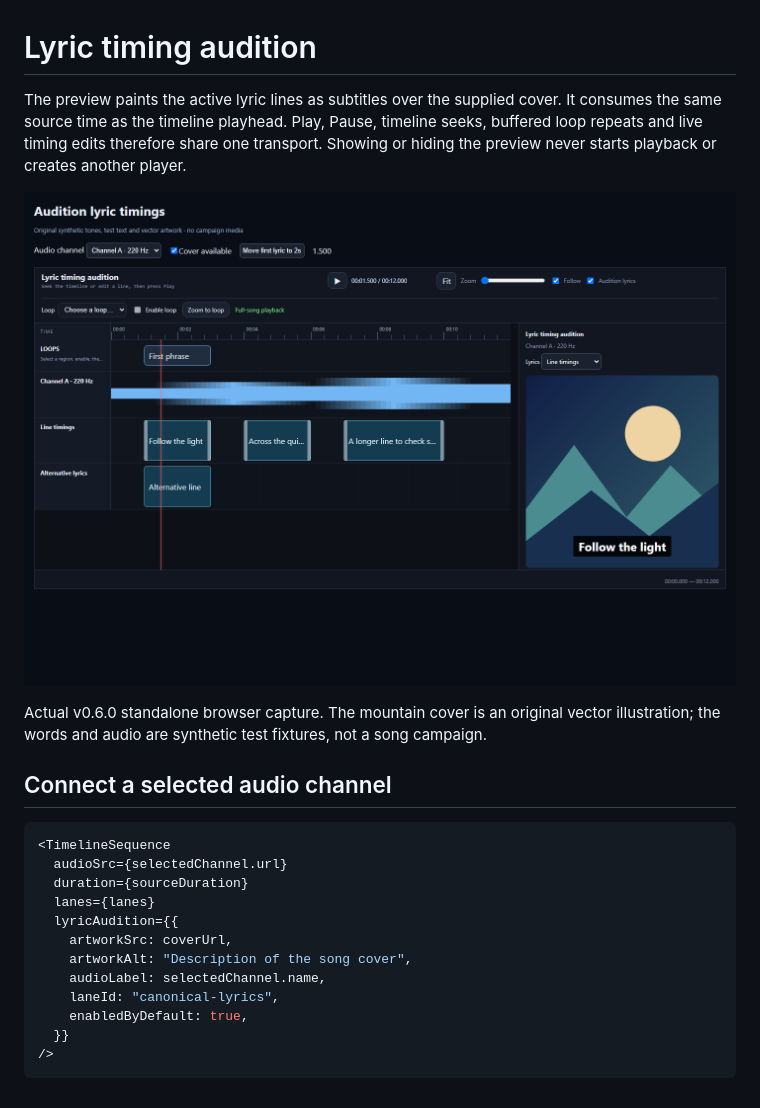
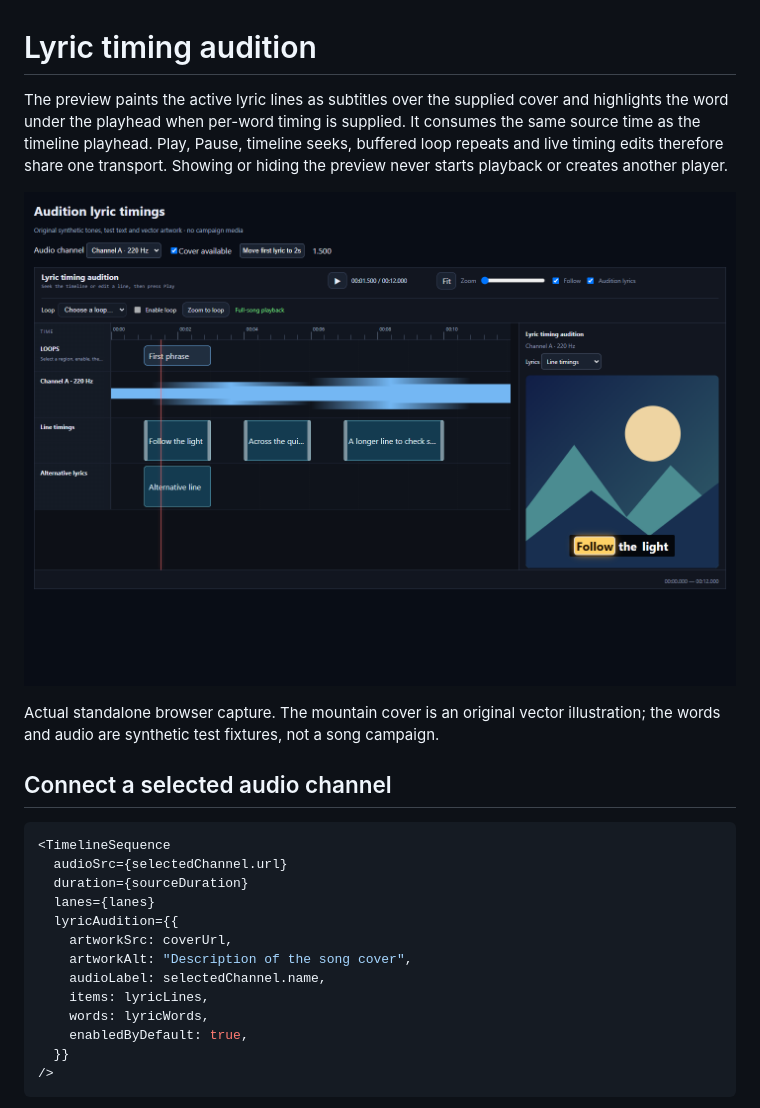
Before and after one commit to kieransimkin/react-timeline-sequence, a Markdown page: docs/lyric-audition.md, the part around one of its changes. Drawn GitHub-style; pictures changed too: docs/media/lyric-audition-desktop.png.

```diff
--- a/docs/lyric-audition.md
+++ b/docs/lyric-audition.md
@@ -1,13 +1,14 @@
 # Lyric timing audition
 
-The preview paints the active lyric lines as subtitles over the supplied cover.
+The preview paints the active lyric lines as subtitles over the supplied cover
+and highlights the word under the playhead when per-word timing is supplied.
 It consumes the same source time as the timeline playhead. Play, Pause, timeline
 seeks, buffered loop repeats and live timing edits therefore share one transport.
 Showing or hiding the preview never starts playback or creates another player.
 
 ![Actual desktop audition UI showing cover artwork and the current timed line](media/lyric-audition-desktop.png)
 
-Actual v0.6.0 standalone browser capture. The mountain cover is an original vector
+Actual standalone browser capture. The mountain cover is an original vector
 illustration; the words and audio are synthetic test fixtures, not a song campaign.
 
 ## Connect a selected audio channel
@@ -21,7 +22,8 @@ illustration; the words and audio are synthetic test fixtures, not a song campai
     artworkSrc: coverUrl,
     artworkAlt: "Description of the song cover",
     audioLabel: selectedChannel.name,
-    laneId: "canonical-lyrics",
+    items: lyricLines,
+    words: lyricWords,
     enabledByDefault: true,
   }}
 />
```
Also changed, not shown: other parts of docs/lyric-audition.md (+9 -0 lines), CHANGELOG.md (+6 -0 lines), README.md (+9 -3 lines), 10 other files.
